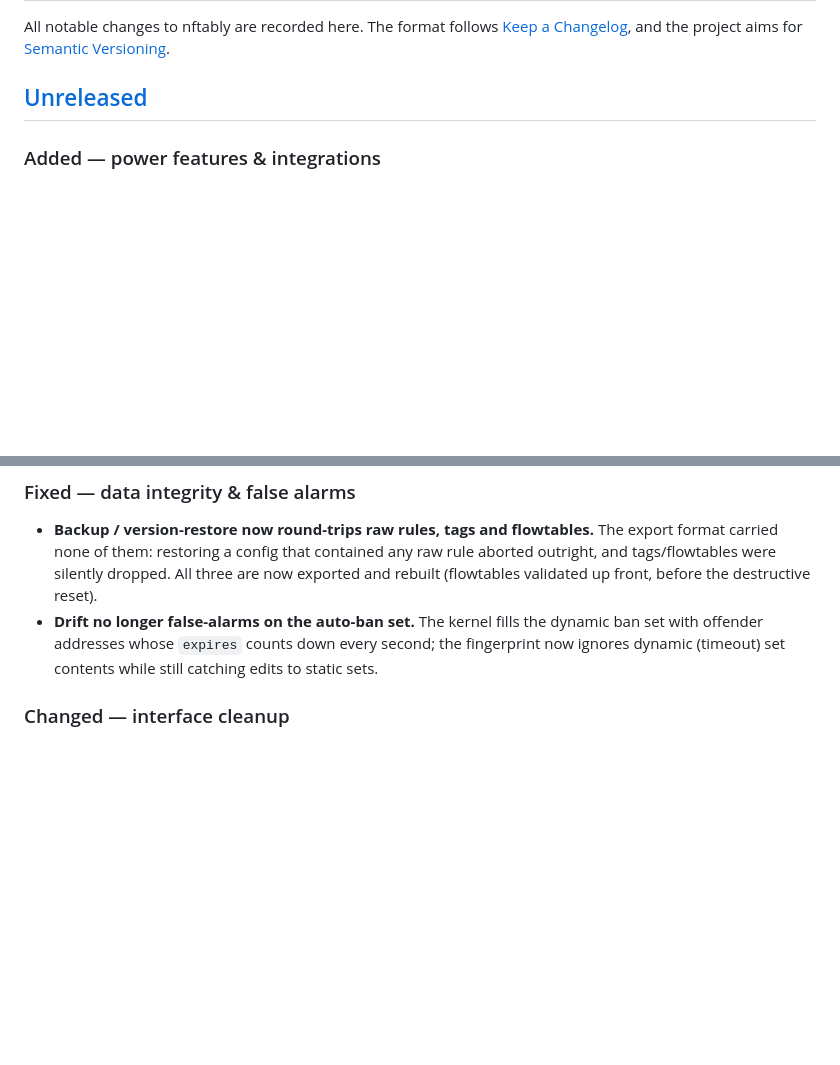
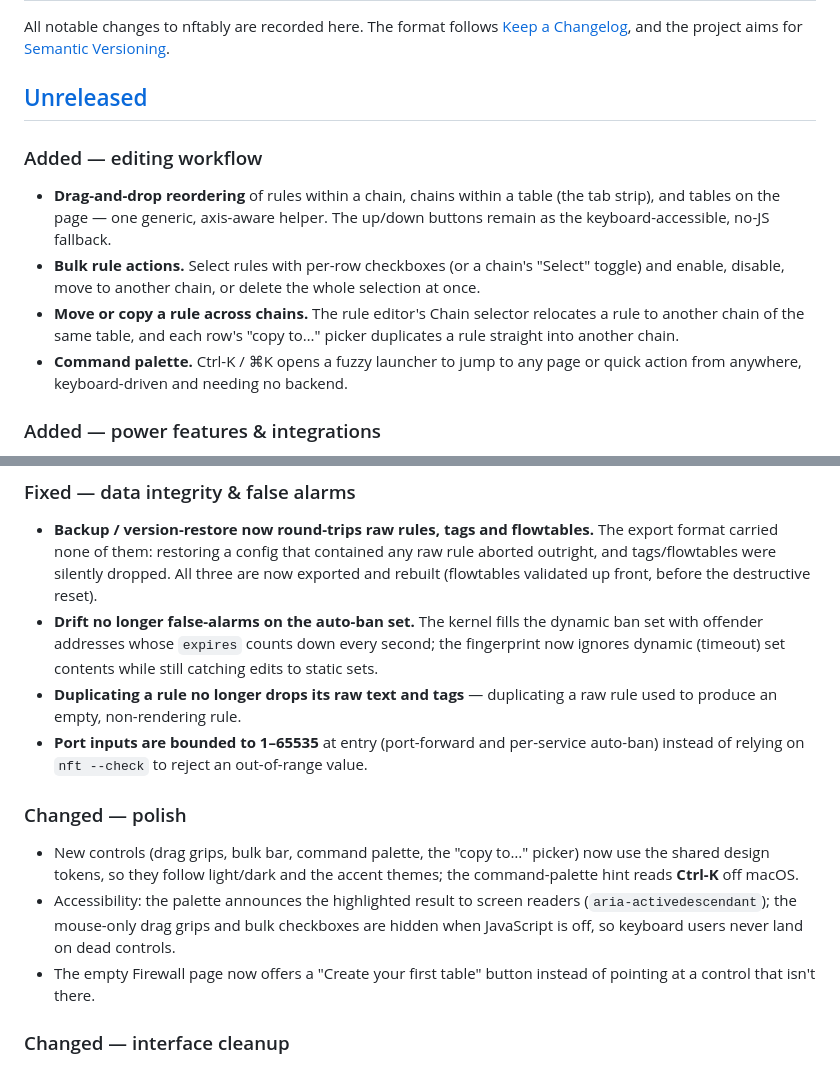
Before and after one commit to floreabogdan/nftably, a Markdown page: CHANGELOG.md, 2 parts joined by grey strips. Rendered like a GitHub page; blank space fills up the shorter version.

Commit message:
docs: refresh screenshots and document the editing workflow
Recaptured all five README screenshots from the demo against the current UI
(they predated a wave of changes) and added a sixth for the command palette.
The firewall, rule-editor and review shots now show the BGP-router preset, the
rule row's grip/checkbox/copy-to controls, the editor's chain-move selector, and
the counter/set-backed rendered config.

- README: added the command-palette screenshot and a "Built for fast editing"
  bullet (drag-reorder, bulk actions, move/copy across chains, Ctrl-K palette).
- CHANGELOG: new "Added — editing workflow" section plus the duplicate raw/tags
  fix, port-range bound, and the theme/a11y/empty-state polish.
- CONTRIBUTING: noted the raw-rule escape hatch as the one sanctioned
  non-catalogue path.

SECURITY.md and the PR template were already current.

Co-Authored-By: Claude Opus 4.8 (1M context) <noreply@anthropic.com>
Claude-Session: https://claude.ai/code/session_01H3kDUgquNQg7JUA4qD89dX

```diff
--- a/CHANGELOG.md
+++ b/CHANGELOG.md
@@ -5,6 +5,20 @@ All notable changes to nftably are recorded here. The format follows
 [Semantic Versioning](https://semver.org/spec/v2.0.0.html).
 
 ## [Unreleased]
+
+### Added — editing workflow
+
+- **Drag-and-drop reordering** of rules within a chain, chains within a table (the
+  tab strip), and tables on the page — one generic, axis-aware helper. The up/down
+  buttons remain as the keyboard-accessible, no-JS fallback.
+- **Bulk rule actions.** Select rules with per-row checkboxes (or a chain's "Select"
+  toggle) and enable, disable, move to another chain, or delete the whole selection
+  at once.
+- **Move or copy a rule across chains.** The rule editor's Chain selector relocates a
+  rule to another chain of the same table, and each row's "copy to…" picker
+  duplicates a rule straight into another chain.
+- **Command palette.** Ctrl-K / ⌘K opens a fuzzy launcher to jump to any page or
+  quick action from anywhere, keyboard-driven and needing no backend.
 
 ### Added — power features & integrations
 
@@ -52,6 +66,21 @@ All notable changes to nftably are recorded here. The format follows
   ban set with offender addresses whose `expires` counts down every second; the
   fingerprint now ignores dynamic (timeout) set contents while still catching edits
   to static sets.
+- **Duplicating a rule no longer drops its raw text and tags** — duplicating a raw
+  rule used to produce an empty, non-rendering rule.
+- **Port inputs are bounded to 1–65535** at entry (port-forward and per-service
+  auto-ban) instead of relying on `nft --check` to reject an out-of-range value.
+
+### Changed — polish
+
+- New controls (drag grips, bulk bar, command palette, the "copy to…" picker) now
+  use the shared design tokens, so they follow light/dark and the accent themes;
+  the command-palette hint reads **Ctrl-K** off macOS.
+- Accessibility: the palette announces the highlighted result to screen readers
+  (`aria-activedescendant`); the mouse-only drag grips and bulk checkboxes are hidden
+  when JavaScript is off, so keyboard users never land on dead controls.
+- The empty Firewall page now offers a "Create your first table" button instead of
+  pointing at a control that isn't there.
 
 ### Changed — interface cleanup
 
```
Also changed, not shown: CONTRIBUTING.md (+3 -1 lines), README.md (+10 -0 lines), docs/screenshots/dashboard.jpg, docs/screenshots/firewall.jpg, docs/screenshots/palette.jpg (added), docs/screenshots/presets.jpg, docs/screenshots/review.jpg, docs/screenshots/rule-editor.jpg.
